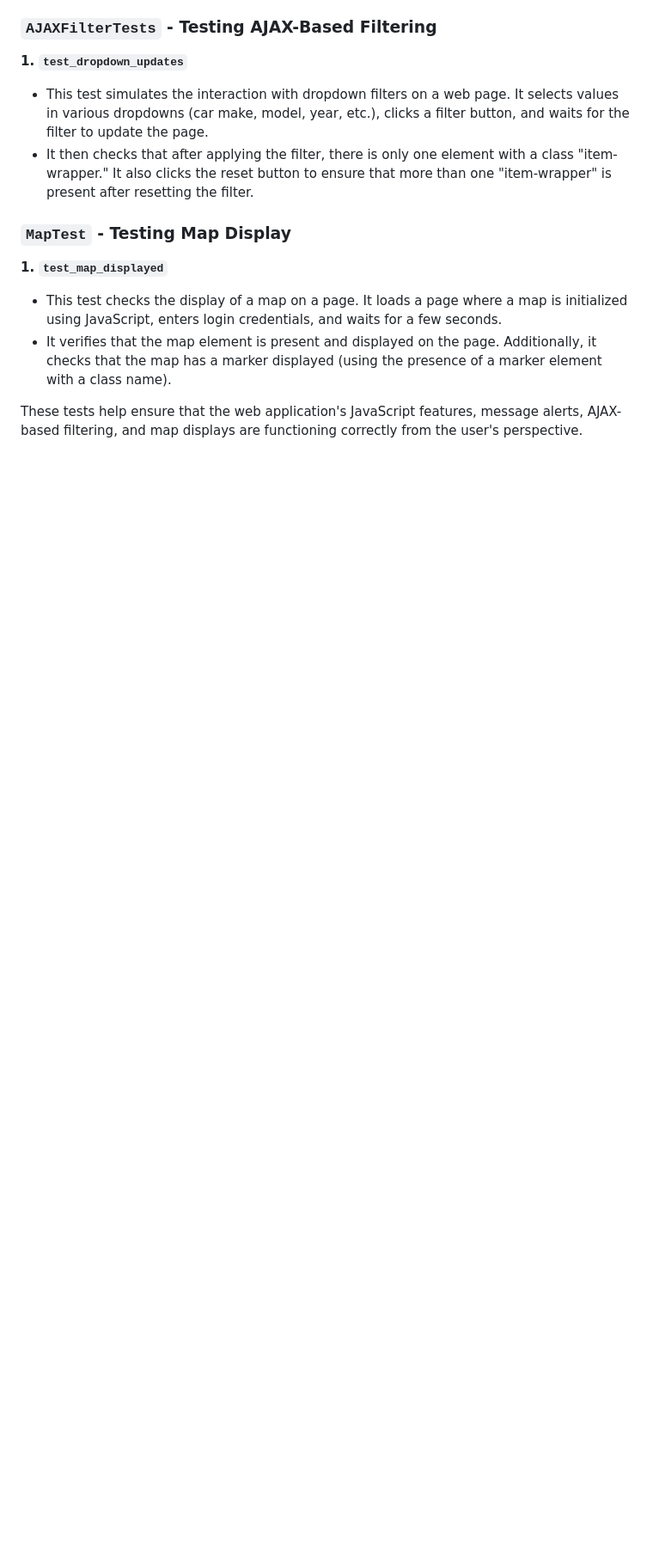
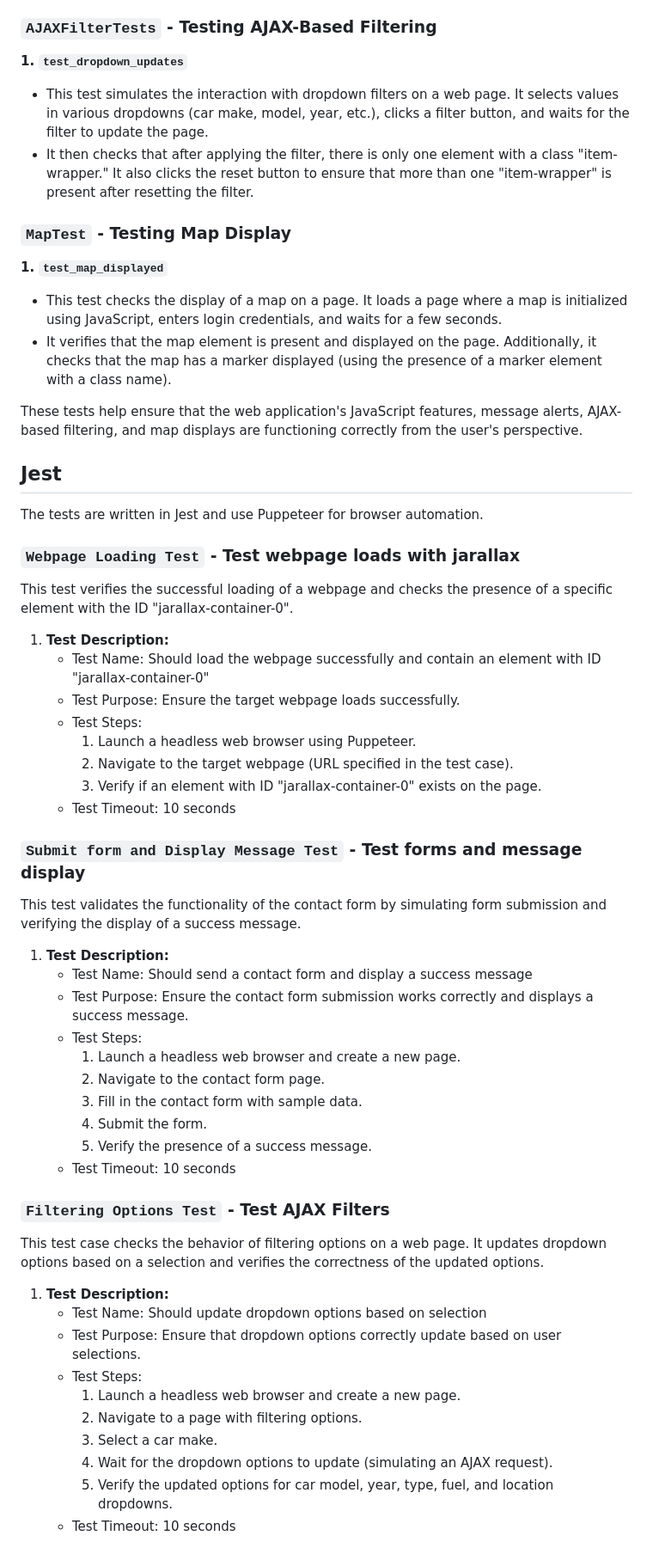
Before and after one commit to hydramod/autoR5-project-4, a Markdown page: README_Tests.md, the part around the change printed below. Shown: that part at 86% size. Drawn GitHub-style; blank space fills up the shorter version.

```diff
--- a/README_Tests.md
+++ b/README_Tests.md
@@ -522,3 +524,50 @@ In these tests, you are using Selenium to perform end-to-end testing of the user
 
 These tests help ensure that the web application's JavaScript features, message alerts, AJAX-based filtering, and map displays are functioning correctly from the user's perspective.
 
+## Jest
+
+The tests are written in Jest and use Puppeteer for browser automation.
+
+### `Webpage Loading Test` - Test webpage loads with jarallax
+
+This test verifies the successful loading of a webpage and checks the presence of a specific element with the ID "jarallax-container-0".
+
+1. **Test Description:**
+   - Test Name: Should load the webpage successfully and contain an element with ID "jarallax-container-0"
+   - Test Purpose: Ensure the target webpage loads successfully.
+   - Test Steps:
+     1. Launch a headless web browser using Puppeteer.
+     2. Navigate to the target webpage (URL specified in the test case).
+     3. Verify if an element with ID "jarallax-container-0" exists on the page.
+   - Test Timeout: 10 seconds
+
+### `Submit form and Display Message Test` - Test forms and message display
+
+This test validates the functionality of the contact form by simulating form submission and verifying the display of a success message.
+
+1. **Test Description:**
+   - Test Name: Should send a contact form and display a success message
+   - Test Purpose: Ensure the contact form submission works correctly and displays a success message.
+   - Test Steps:
+     1. Launch a headless web browser and create a new page.
+     2. Navigate to the contact form page.
+     3. Fill in the contact form with sample data.
+     4. Submit the form.
+     5. Verify the presence of a success message.
+   - Test Timeout: 10 seconds
+
+### `Filtering Options Test` - Test AJAX Filters
+
+This test case checks the behavior of filtering options on a web page. It updates dropdown options based on a selection and verifies the correctness of the updated options.
+
+1. **Test Description:**
+   - Test Name: Should update dropdown options based on selection
+   - Test Purpose: Ensure that dropdown options correctly update based on user selections.
+   - Test Steps:
+     1. Launch a headless web browser and create a new page.
+     2. Navigate to a page with filtering options.
+     3. Select a car make.
+     4. Wait for the dropdown options to update (simulating an AJAX request).
+     5. Verify the updated options for car model, year, type, fuel, and location dropdowns.
+   - Test Timeout: 10 seconds
+
```
Also changed, not shown: other parts of README_Tests.md (+27 -4 lines), README.md (+1 -1 lines), docs/images/jesttest.png (added), 5 other files.
